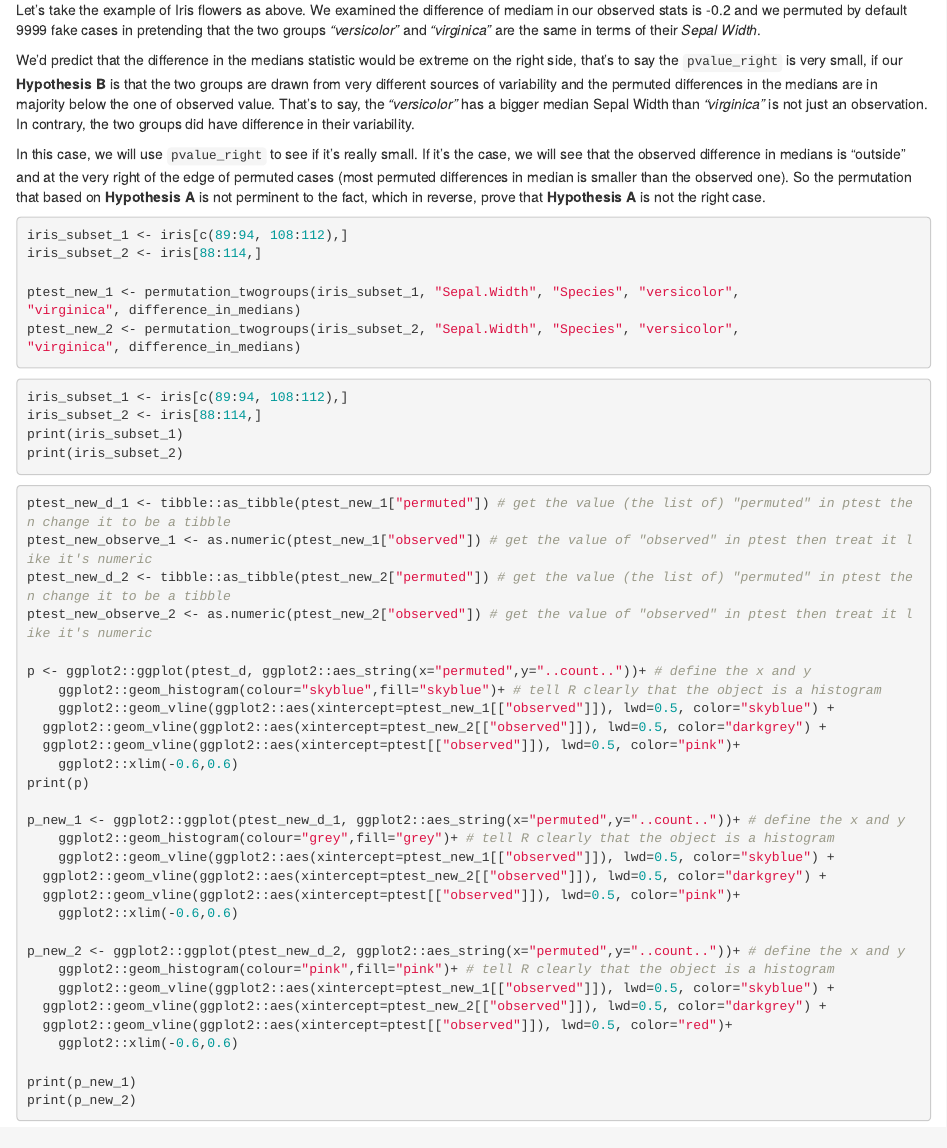
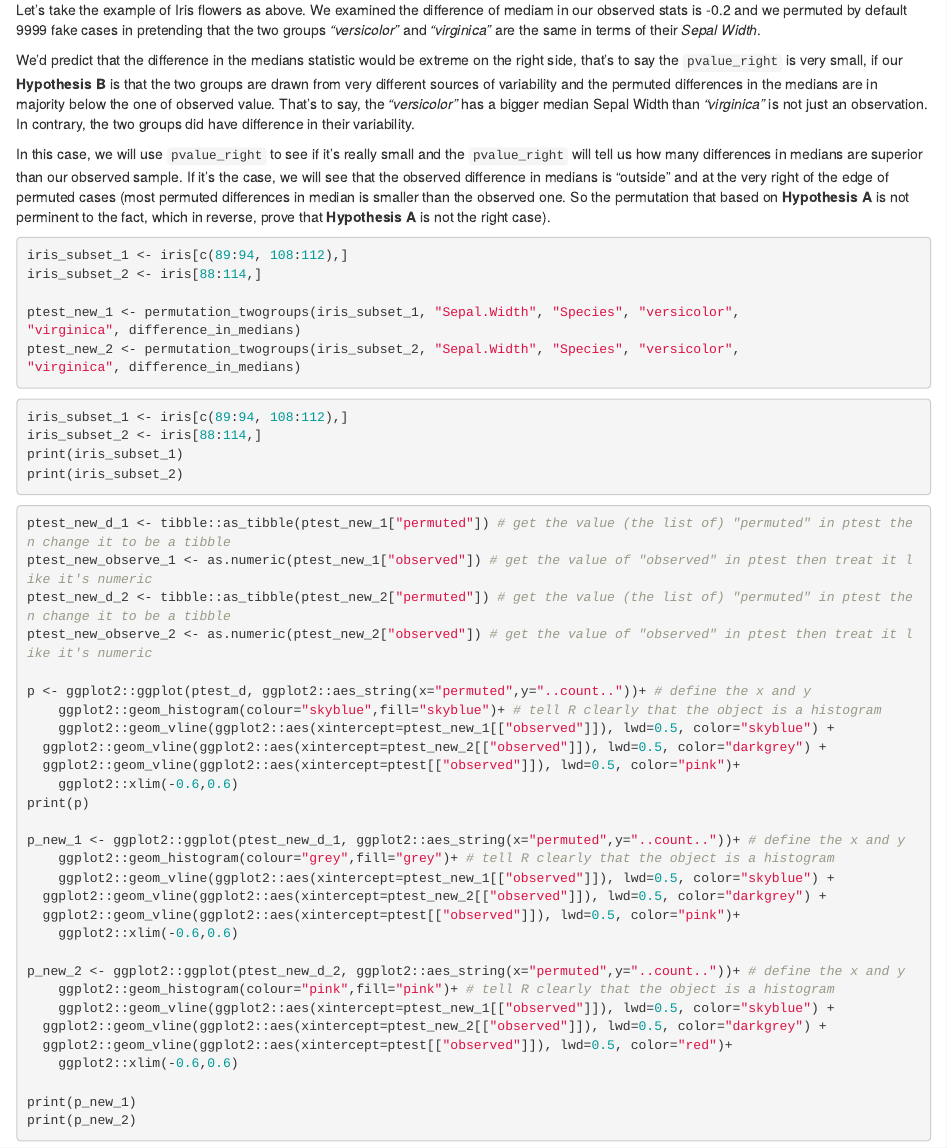
Before and after one commit to ExeCuteRunrunrun/Statistiques_R_Assignment2, an R Markdown document (Assignment2.Rmd): the page in a window 1100 px wide, from 3730 px down. Rendered offline with R 4.5, knitr and Pandoc, with nearby package versions; the code chunks are not run, so their results and figures are left out.

Commit message:
Slight modifications about pvalue.

````diff
--- a/Assignment2.Rmd
+++ b/Assignment2.Rmd
@@ -202,7 +202,7 @@ Let's take the example of Iris flowers as above. We examined the difference of m
 
 We'd predict that the difference in the medians statistic would be extreme on the right side, that's to say the `pvalue_right` is very small, if our **Hypothesis B** is that the two groups are drawn from very different sources of variability and the permuted differences in the medians are in majority below the one of observed value. That's to say, the *"versicolor"* has a bigger median Sepal Width than *"virginica"* is not just an observation. In contrary, the two groups did have difference in their variability.
 
-In this case, we will use `pvalue_right` to see if it's really small. If it's the case, we will see that the observed difference in medians is "outside" and at the very right of the edge of permuted cases (most permuted differences in median is smaller than the observed one). So the permutation that based on **Hypothesis A** is not perminent to the fact, which in reverse, prove that **Hypothesis A** is not the right case.
+In this case, we will use `pvalue_right` to see if it's really small and the `pvalue_right` will tell us how many differences in medians are superior than our observed sample. If it's the case, we will see that the observed difference in medians is "outside" and at the very right of the edge of permuted cases (most permuted differences in median is smaller than the observed one. So the permutation that based on **Hypothesis A** is not perminent to the fact, which in reverse, prove that **Hypothesis A** is not the right case).
 
 ```{r}
 iris_subset_1 <- iris[c(89:94, 108:112),]
````
